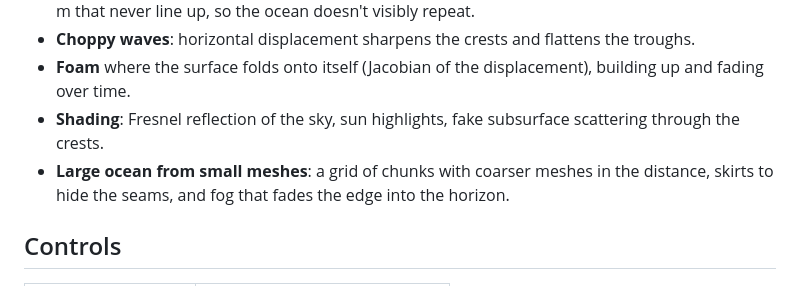
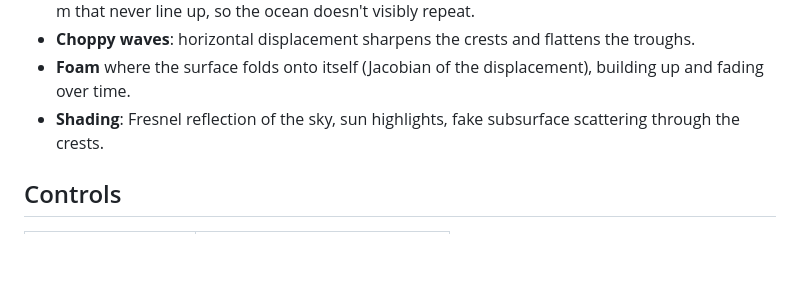
Before and after one commit to Maxime-T/Storm-Water, a Markdown page: README.md, the part around the change. Rendered like a GitHub page; blank space fills up the shorter version.

Commit message:
update README
Removed section on large ocean rendering techniques.

```diff
--- a/README.md
+++ b/README.md
@@ -24,8 +24,6 @@ Real-time stormy ocean in the browser, simulated with the FFT method from Jerry
 - **Choppy waves**: horizontal displacement sharpens the crests and flattens the troughs.
 - **Foam** where the surface folds onto itself (Jacobian of the displacement), building up and fading over time.
 - **Shading**: Fresnel reflection of the sky, sun highlights, fake subsurface scattering through the crests.
-- **Large ocean from small meshes**: a grid of chunks with coarser meshes in the distance, skirts to hide
-  the seams, and fog that fades the edge into the horizon.
 
 ## Controls
 
```
